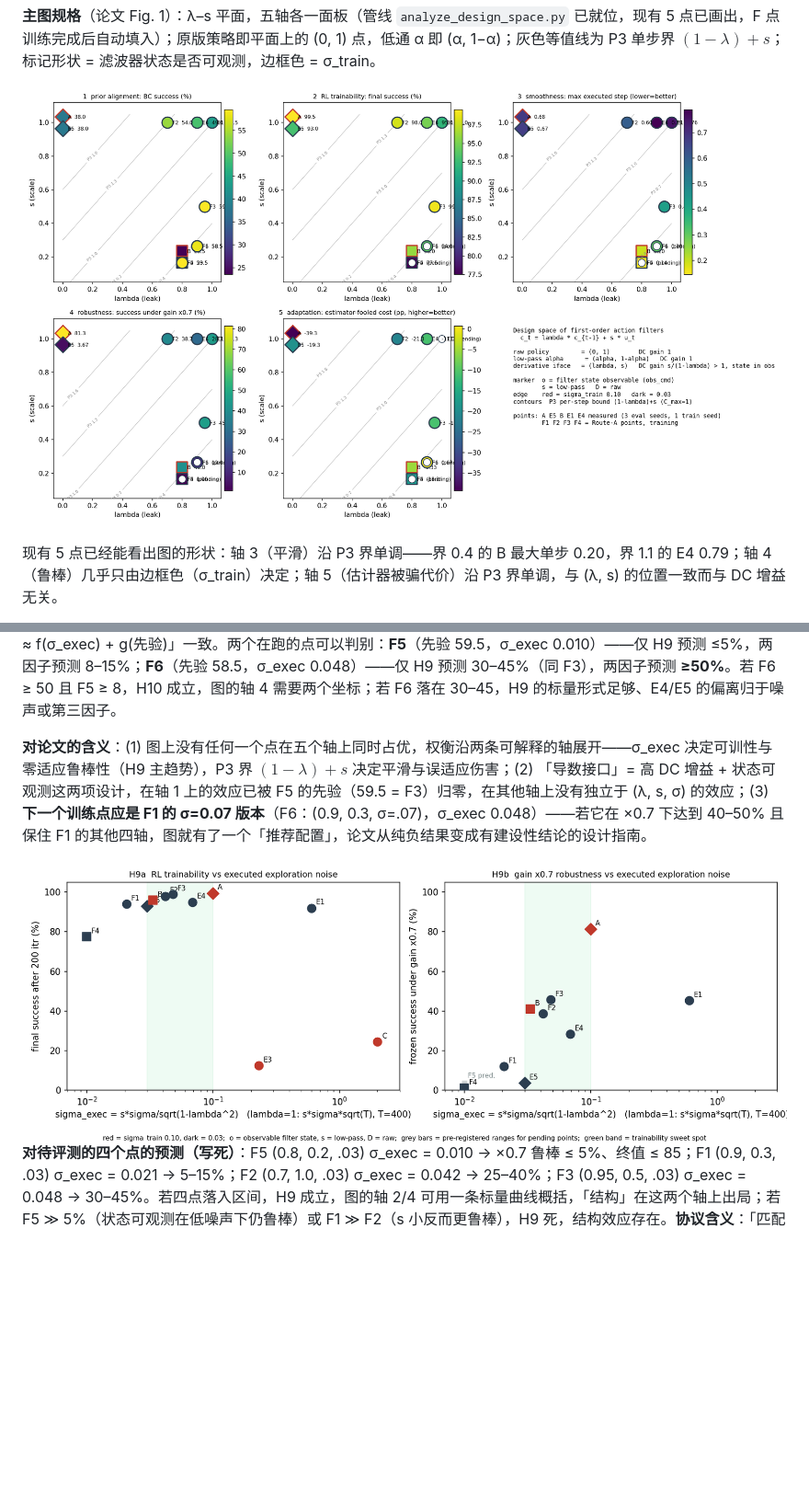
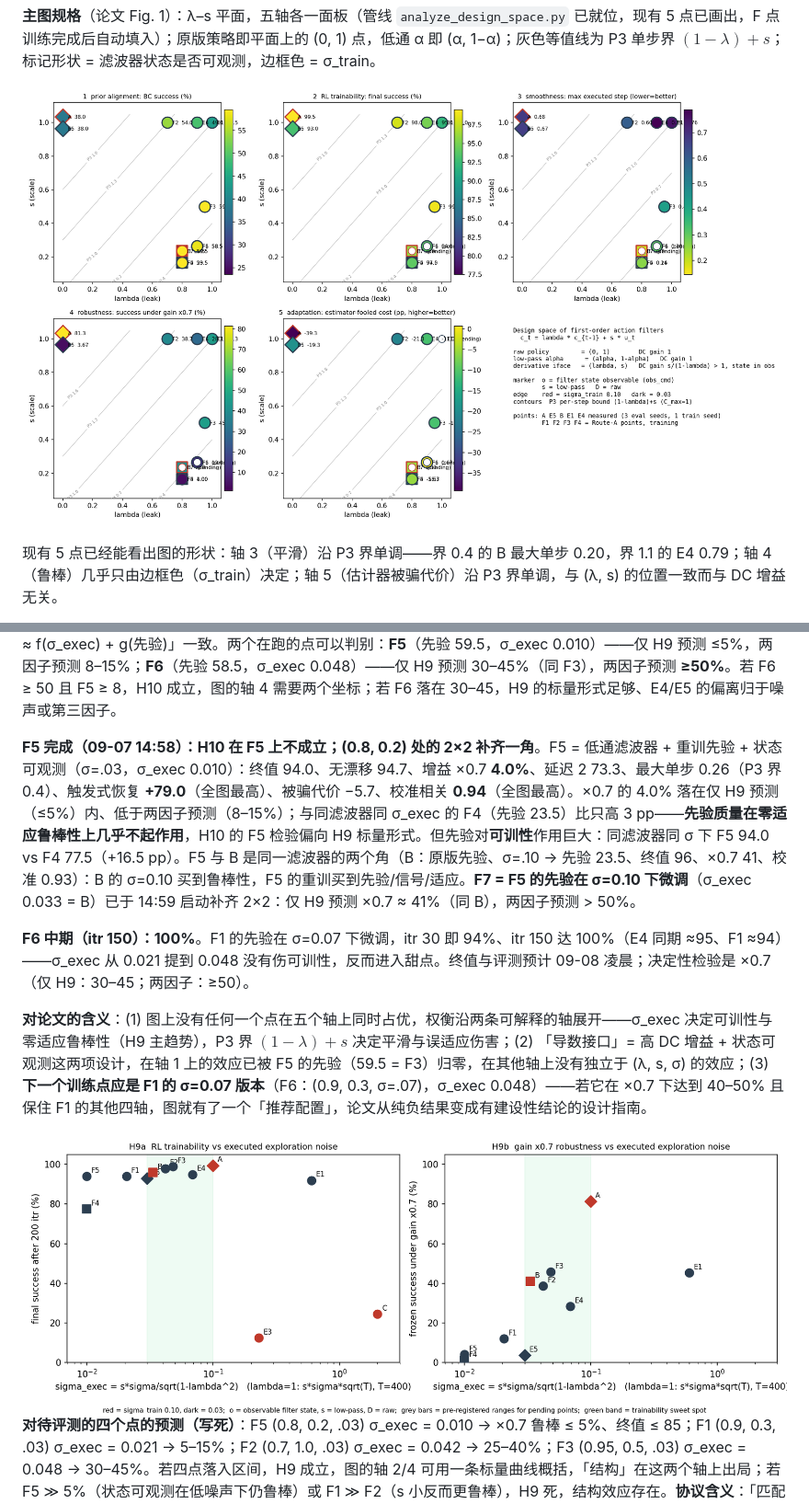
Before and after one commit to asimfish/awesome_robo_ttt, a Markdown page: proposal/CADI_TTT_PROPOSAL_v2.md, 2 parts joined by grey strips. Shown at 92% size. Rendered like a GitHub page; pictures changed too: proposal/figures/DS_h9.png, proposal/figures/DS_map.png; blank space fills up the shorter version.

```diff
--- a/proposal/CADI_TTT_PROPOSAL_v2.md
+++ b/proposal/CADI_TTT_PROPOSAL_v2.md
@@ -373,6 +375,10 @@ Q1 预测「s 从 1.0 降到 0.3 先验下降 ≤10 pp」——实际**上升 9.
 **轴 3 沿 P3 界排列**：最大单步 F4 0.14、B 0.20、F1 0.30（界 0.4）；F3 0.43（0.55）；F2 0.60（1.3）；A/E5 0.67（2）；E4 0.79（1.1）。**F1 = (0.9, 0.3) 是全图最均衡的点**：先验 58.5（第二）、最大单步 0.30（积分点中最小）、触发式补偿恢复 +72（全图最高）、被骗代价 +5.0（唯一非负；1 seed 待补）、校准相关 0.89——代价是 σ_exec 只有 0.021，零适应鲁棒性差（15%）。它正是 E4 应该选的点：把 s 从 1.0 降到 0.3 同时改善了先验、平滑、信号与适应四个轴，只让零适应鲁棒性从 28 降到 15，而后者本可以用更大的 σ 训练弥补（F1 在 σ=0.07 时 σ_exec ≈ 0.048，落在甜点）。
 
 **H10（09-07 03:40 预注册）：轴 4 的第二因子是先验质量**。σ=0.03 家族内按（先验，σ_exec）→ ×0.7 鲁棒性：E5（38, .030）→ 3.7；F1（58.5, .021）→ 14.5；E4（49, .069）→ 28；F2（54, .042）→ 39；F3（59.5, .048）→ 46；E1（43.5, 0.6）→ 45。两个因子都差的 E5 最低，都好的 F2/F3 最高，各占一项的 F1/E4 居中——与「鲁棒性 ≈ f(σ_exec) + g(先验)」一致。两个在跑的点可以判别：**F5**（先验 59.5，σ_exec 0.010）——仅 H9 预测 ≤5%，两因子预测 8–15%；**F6**（先验 58.5，σ_exec 0.048）——仅 H9 预测 30–45%（同 F3），两因子预测 **≥50%**。若 F6 ≥ 50 且 F5 ≥ 8，H10 成立，图的轴 4 需要两个坐标；若 F6 落在 30–45，H9 的标量形式足够、E4/E5 的偏离归于噪声或第三因子。
+
+**F5 完成（09-07 14:58）：H10 在 F5 上不成立；(0.8, 0.2) 处的 2×2 补齐一角**。F5 = 低通滤波器 + 重训先验 + 状态可观测（σ=.03，σ_exec 0.010）：终值 94.0、无漂移 94.7、增益 ×0.7 **4.0%**、延迟 2 73.3、最大单步 0.26（P3 界 0.4）、触发式恢复 **+79.0**（全图最高）、被骗代价 −5.7、校准相关 **0.94**（全图最高）。×0.7 的 4.0% 落在仅 H9 预测（≤5%）内、低于两因子预测（8–15%）；与同滤波器同 σ_exec 的 F4（先验 23.5）比只高 3 pp——**先验质量在零适应鲁棒性上几乎不起作用**，H10 的 F5 检验偏向 H9 标量形式。但先验对**可训性**作用巨大：同滤波器同 σ 下 F5 94.0 vs F4 77.5（+16.5 pp）。F5 与 B 是同一滤波器的两个角（B：原版先验、σ=.10 → 先验 23.5、终值 96、×0.7 41、校准 0.93）：B 的 σ=0.10 买到鲁棒性，F5 的重训买到先验/信号/适应。**F7 = F5 的先验在 σ=0.10 下微调**（σ_exec 0.033 = B）已于 14:59 启动补齐 2×2：仅 H9 预测 ×0.7 ≈ 41%（同 B），两因子预测 > 50%。
+
+**F6 中期（itr 150）：100%**。F1 的先验在 σ=0.07 下微调，itr 30 即 94%、itr 150 达 100%（E4 同期 ≈95、F1 ≈94）——σ_exec 从 0.021 提到 0.048 没有伤可训性，反而进入甜点。终值与评测预计 09-08 凌晨；决定性检验是 ×0.7（仅 H9：30–45；两因子：≥50）。
 
 **对论文的含义**：(1) 图上没有任何一个点在五个轴上同时占优，权衡沿两条可解释的轴展开——σ_exec 决定可训性与零适应鲁棒性（H9 主趋势），P3 界 $(1-\lambda)+s$ 决定平滑与误适应伤害；(2) 「导数接口」= 高 DC 增益 + 状态可观测这两项设计，在轴 1 上的效应已被 F5 的先验（59.5 = F3）归零，在其他轴上没有独立于 (λ, s, σ) 的效应；(3) **下一个训练点应是 F1 的 σ=0.07 版本**（F6：(0.9, 0.3, σ=.07)，σ_exec 0.048）——若它在 ×0.7 下达到 40–50% 且保住 F1 的其他四轴，图就有了一个「推荐配置」，论文从纯负结果变成有建设性结论的设计指南。
 
```
Also changed, not shown: other parts of proposal/CADI_TTT_PROPOSAL_v2.md (+3 -1 lines), proposal/design_space_table.md (+2 -1 lines), 4 other files.
